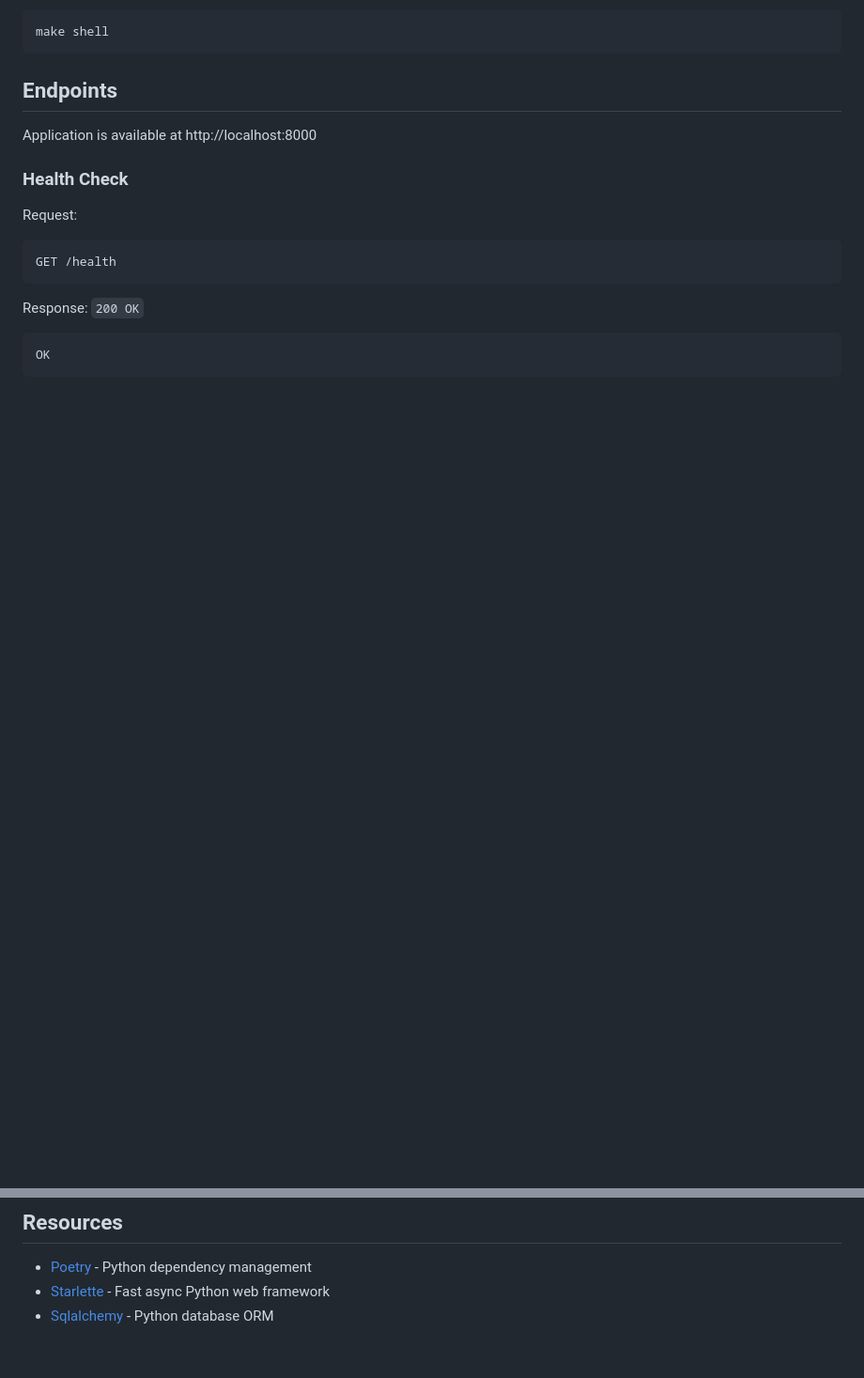
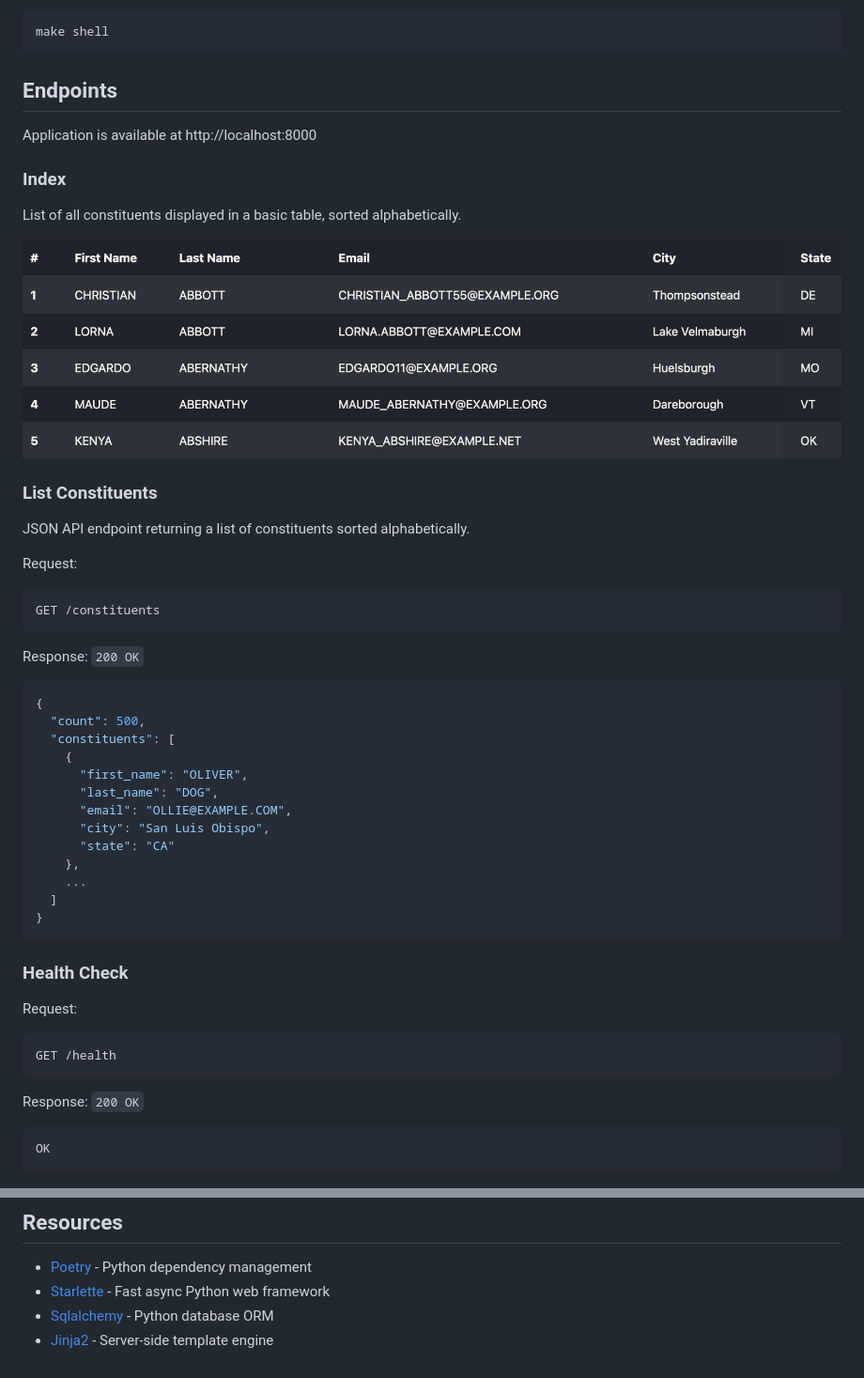
Before and after one commit to cjduffett/c10y-api, a Markdown page: README.md, 2 parts joined by grey strips. Shown: that part at 94% size. Drawn GitHub-style; pictures changed too: img/constituent-list.jpg (added); blank space fills up the shorter version.

Commit message:
Document constituent endpoints in README

````diff
--- a/README.md
+++ b/README.md
@@ -28,6 +28,38 @@ make shell
 
 Application is available at http://localhost:8000
 
+### Index
+
+List of all constituents displayed in a basic table, sorted alphabetically.
+
+![constituent-list](./img/constituent-list.jpg)
+
+### List Constituents
+
+JSON API endpoint returning a list of constituents sorted alphabetically.
+
+Request:
+```
+GET /constituents
+```
+
+Response: `200 OK`
+```json
+{
+  "count": 500,
+  "constituents": [
+    {
+      "first_name": "OLIVER",
+      "last_name": "DOG",
+      "email": "OLLIE@EXAMPLE.COM",
+      "city": "San Luis Obispo",
+      "state": "CA"
+    },
+    ...
+  ]
+}
+```
+
 ### Health Check
 
 Request:
@@ -45,3 +77,4 @@ OK
 * [Poetry](https://python-poetry.org) - Python dependency management
 * [Starlette](https://www.starlette.io) - Fast async Python web framework
 * [Sqlalchemy](https://docs.sqlalchemy.org/en/20/) - Python database ORM
+* [Jinja2](https://jinja.palletsprojects.com/en/3.1.x/) - Server-side template engine
````
